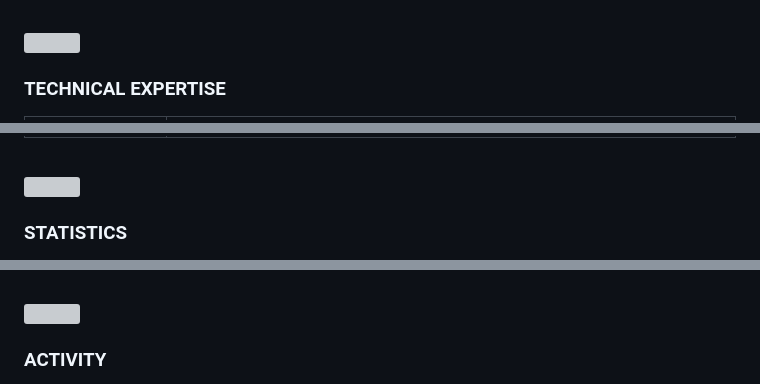
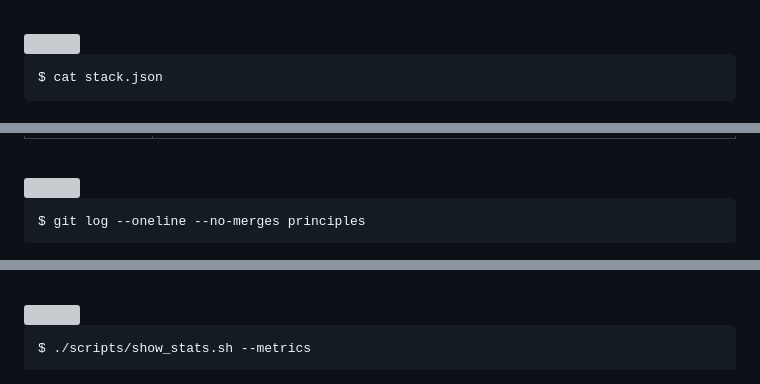
Before and after one commit to Aethron-fr/Aethron-fr, a Markdown page: README.md, 3 parts joined by grey strips. Drawn GitHub-style; grey boxes are pictures that could not be loaded.

Commit message:
Refactor README.md for improved structure and clarity
Updated README.md to enhance formatting and content clarity.

````diff
--- a/README.md
+++ b/README.md
@@ -67,6 +71,8 @@ Currently building **PortFolioMaker**, and deepening my command of React, Django
 
 <br/>
 
-### TECHNICAL EXPERTISE
+```
+$ cat stack.json
+```
 
 <table align="center" width="100%">
@@ -118,5 +121,7 @@ Currently building **PortFolioMaker**, and deepening my command of React, Django
 
 <br/>
 
-### STATISTICS
+```
+$ git log --oneline --no-merges principles
+```
 
@@ -152,6 +140,8 @@ Currently building **PortFolioMaker**, and deepening my command of React, Django
 
 <br/>
 
-### ACTIVITY
+```
+$ ./scripts/show_stats.sh --metrics
+```
 
 <div align="center">
````
Also changed, not shown: other parts of README.md (+84 -101 lines).
